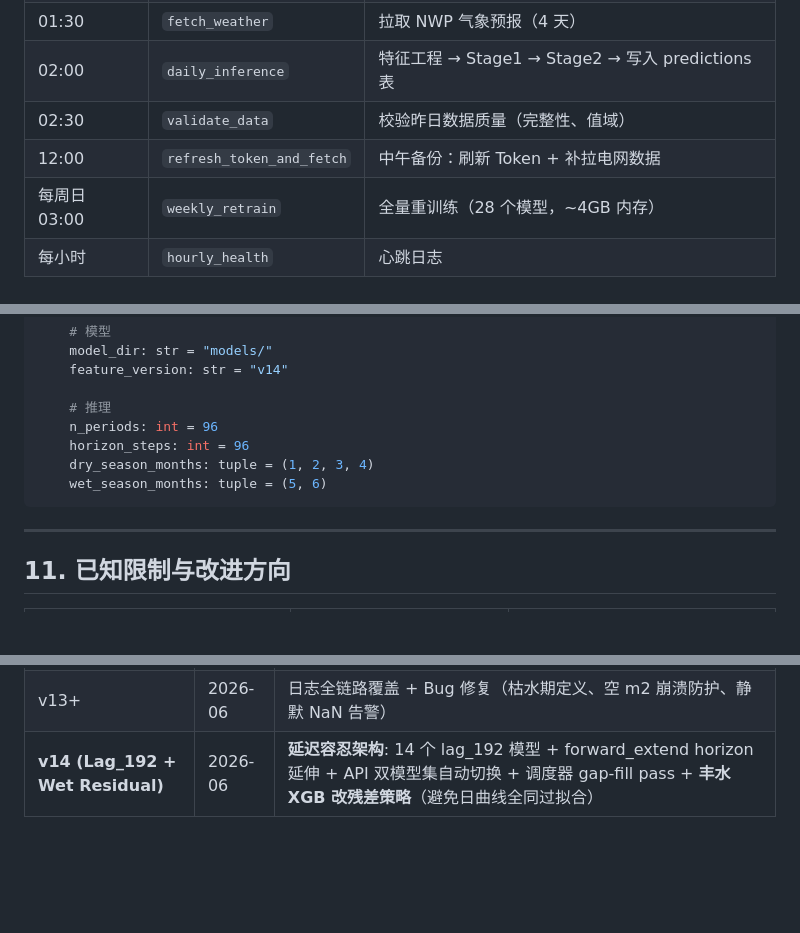
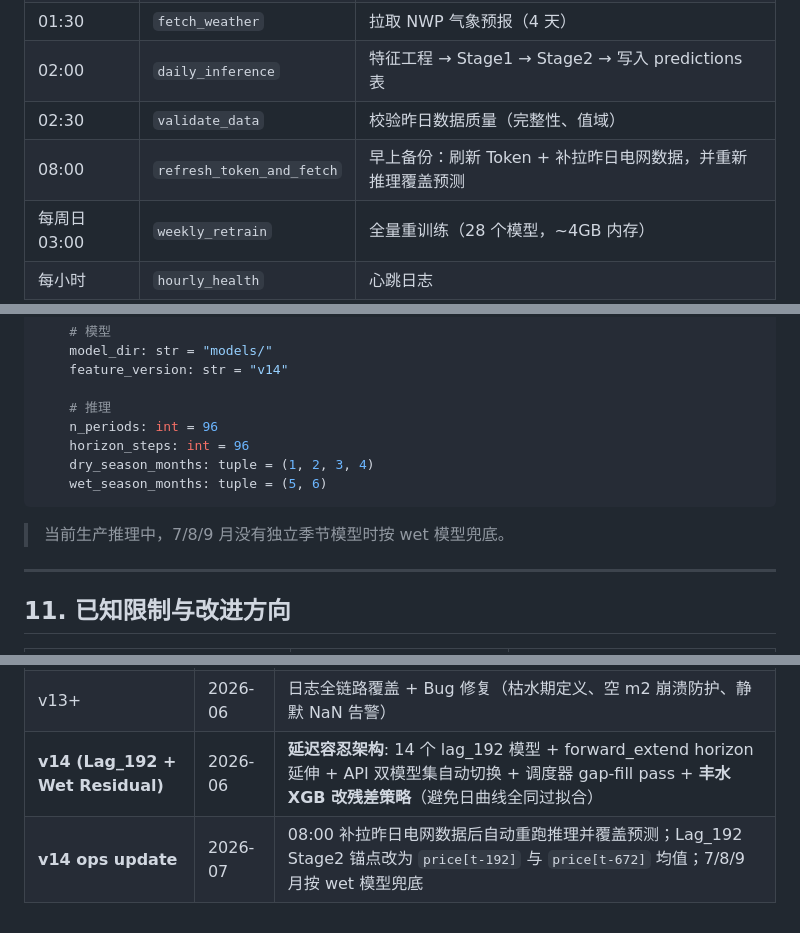
Before and after one commit to RollandKun/em_prediction_service, a Markdown page: PROJECT.md, 3 parts joined by grey strips. Rendered like a GitHub page; blank space fills up the shorter version.

````diff
--- a/PROJECT.md
+++ b/PROJECT.md
@@ -308,7 +312,7 @@ GET /api/v1/predictions?date=2026-06-25
 | 01:30 | `fetch_weather` | 拉取 NWP 气象预报（4 天） |
 | 02:00 | `daily_inference` | 特征工程 → Stage1 → Stage2 → 写入 predictions 表 |
 | 02:30 | `validate_data` | 校验昨日数据质量（完整性、值域） |
-| 12:00 | `refresh_token_and_fetch` | 中午备份：刷新 Token + 补拉电网数据 |
+| 08:00 | `refresh_token_and_fetch` | 早上备份：刷新 Token + 补拉昨日电网数据，并重新推理覆盖预测 |
 | 每周日 03:00 | `weekly_retrain` | 全量重训练（28 个模型，~4GB 内存） |
 | 每小时 | `hourly_health` | 心跳日志 |
 
@@ -419,6 +423,8 @@ class Settings:
     wet_season_months: tuple = (5, 6)
 ```
 
+> 当前生产推理中，7/8/9 月没有独立季节模型时按 wet 模型兜底。
+
 ---
 
 ## 11. 已知限制与改进方向
@@ -499,3 +505,4 @@ curl http://localhost:8000/api/v1/predictions/latest
 | v13 | 2026-06 | 生产推理: 枯水 RF 残差 + 丰水 XGB 绝对值 → Stage2 首次全面超越 lag96 基线 |
 | v13+ | 2026-06 | 日志全链路覆盖 + Bug 修复（枯水期定义、空 m2 崩溃防护、静默 NaN 告警） |
 | **v14 (Lag_192 + Wet Residual)** | 2026-06 | **延迟容忍架构**: 14 个 lag_192 模型 + forward_extend horizon 延伸 + API 双模型集自动切换 + 调度器 gap-fill pass + **丰水 XGB 改残差策略**（避免日曲线全同过拟合） |
+| **v14 ops update** | 2026-07 | 08:00 补拉昨日电网数据后自动重跑推理并覆盖预测；Lag_192 Stage2 锚点改为 `price[t-192]` 与 `price[t-672]` 均值；7/8/9 月按 wet 模型兜底 |
````
Also changed, not shown: other parts of PROJECT.md (+8 -4 lines), CLAUDE.md (+8 -1 lines), README.md (+12 -5 lines).
